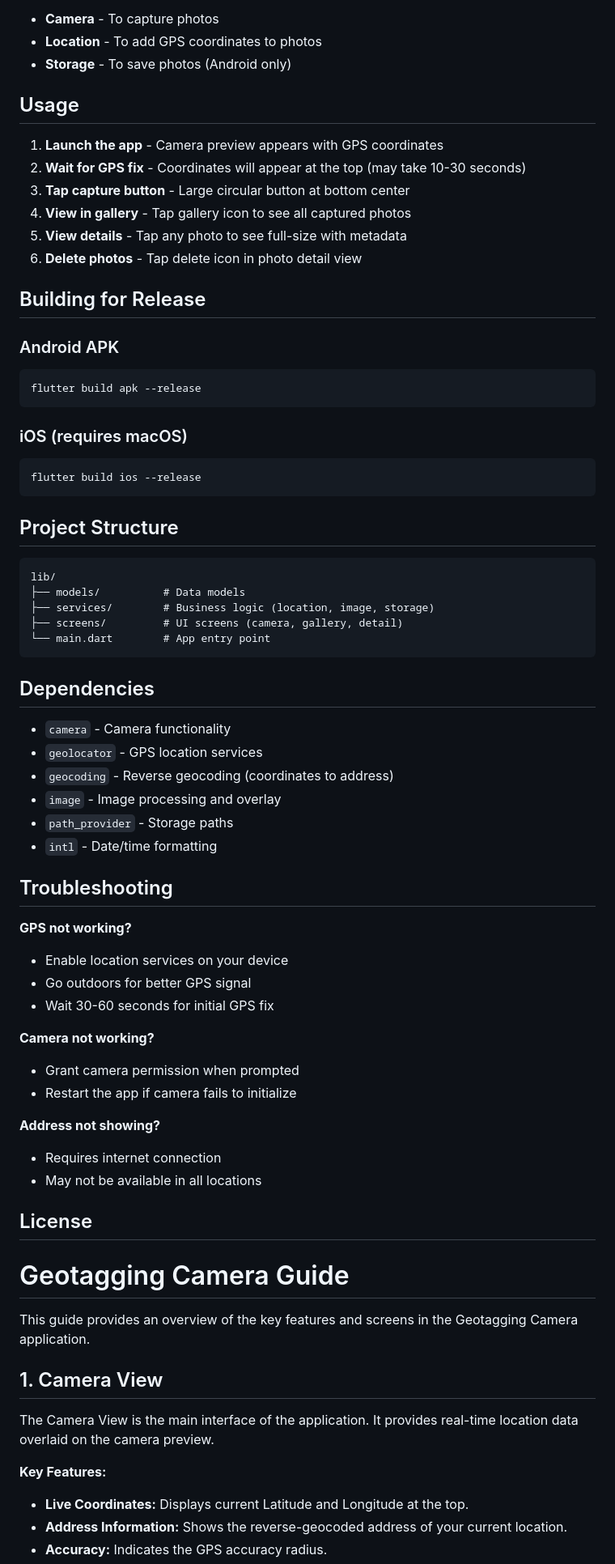
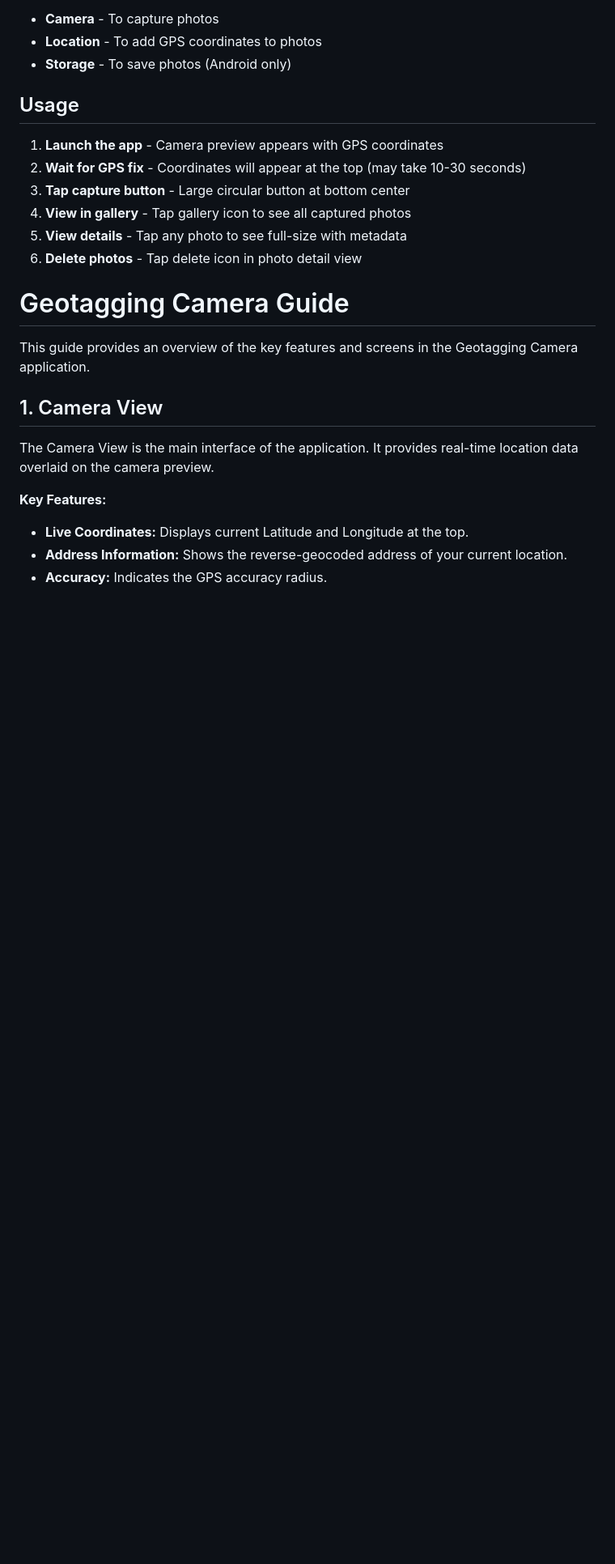
Before and after one commit to dhakeyogesh28-ux/GeoTag, a Markdown page: README.md, the part around one of its changes. Shown at 81% size. GitHub-like rendering; blank space fills up the shorter version.

````diff
--- a/README.md
+++ b/README.md
@@ -62,53 +54,7 @@ The app will request:
 5. **View details** - Tap any photo to see full-size with metadata
 6. **Delete photos** - Tap delete icon in photo detail view
 
-## Building for Release
 
-### Android APK
-```bash
-flutter build apk --release
-```
-
-### iOS (requires macOS)
-```bash
-flutter build ios --release
-```
-
-## Project Structure
-
-```
-lib/
-├── models/          # Data models
-├── services/        # Business logic (location, image, storage)
-├── screens/         # UI screens (camera, gallery, detail)
-└── main.dart        # App entry point
-```
-
-## Dependencies
-
-- `camera` - Camera functionality
-- `geolocator` - GPS location services
-- `geocoding` - Reverse geocoding (coordinates to address)
-- `image` - Image processing and overlay
-- `path_provider` - Storage paths
-- `intl` - Date/time formatting
-
-## Troubleshooting
-
-**GPS not working?**
-- Enable location services on your device
-- Go outdoors for better GPS signal
-- Wait 30-60 seconds for initial GPS fix
-
-**Camera not working?**
-- Grant camera permission when prompted
-- Restart the app if camera fails to initialize
-
-**Address not showing?**
-- Requires internet connection
-- May not be available in all locations
-
-## License
 # Geotagging Camera Guide
 
 This guide provides an overview of the key features and screens in the Geotagging Camera application.
````
Also changed, not shown: other parts of README.md (+0 -8 lines).
